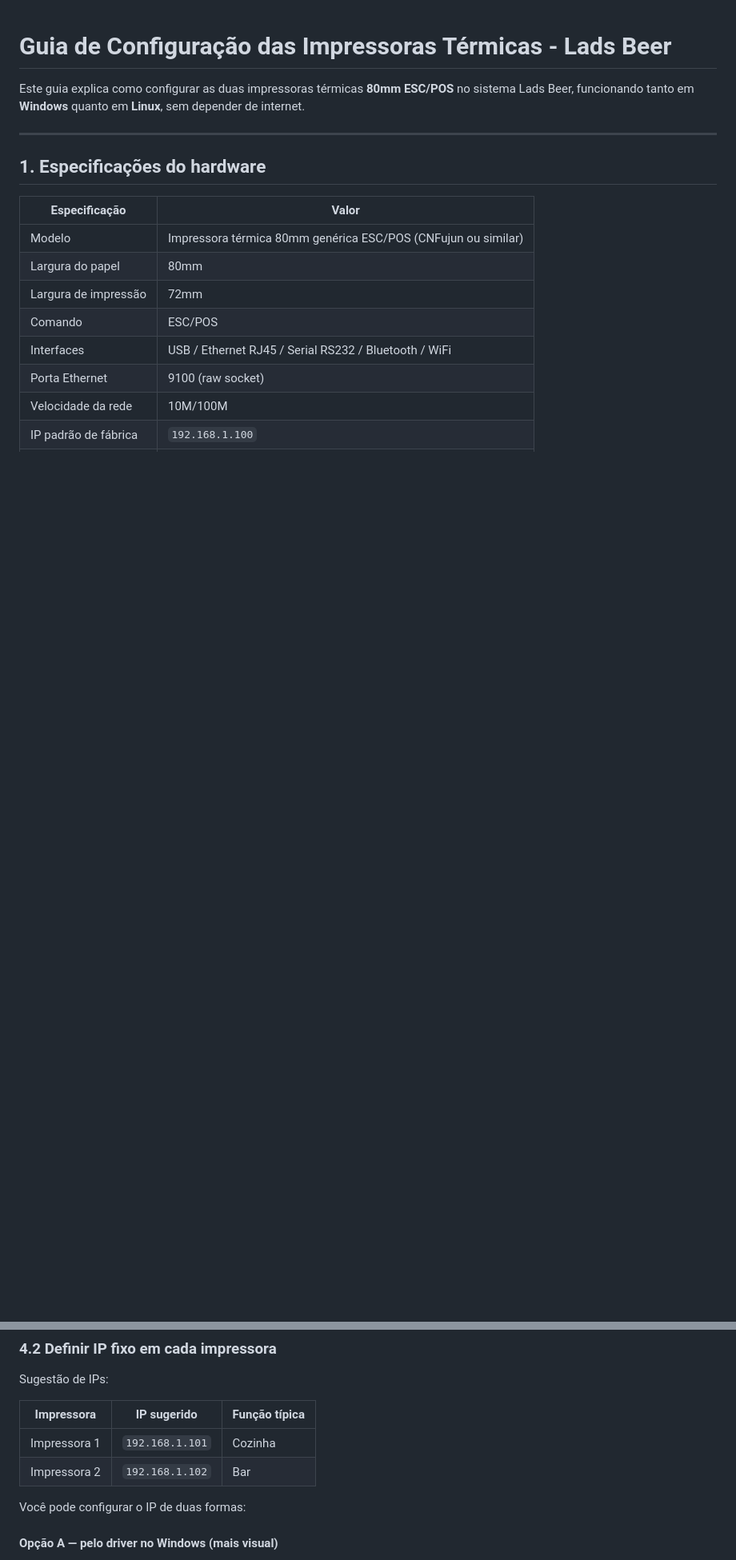
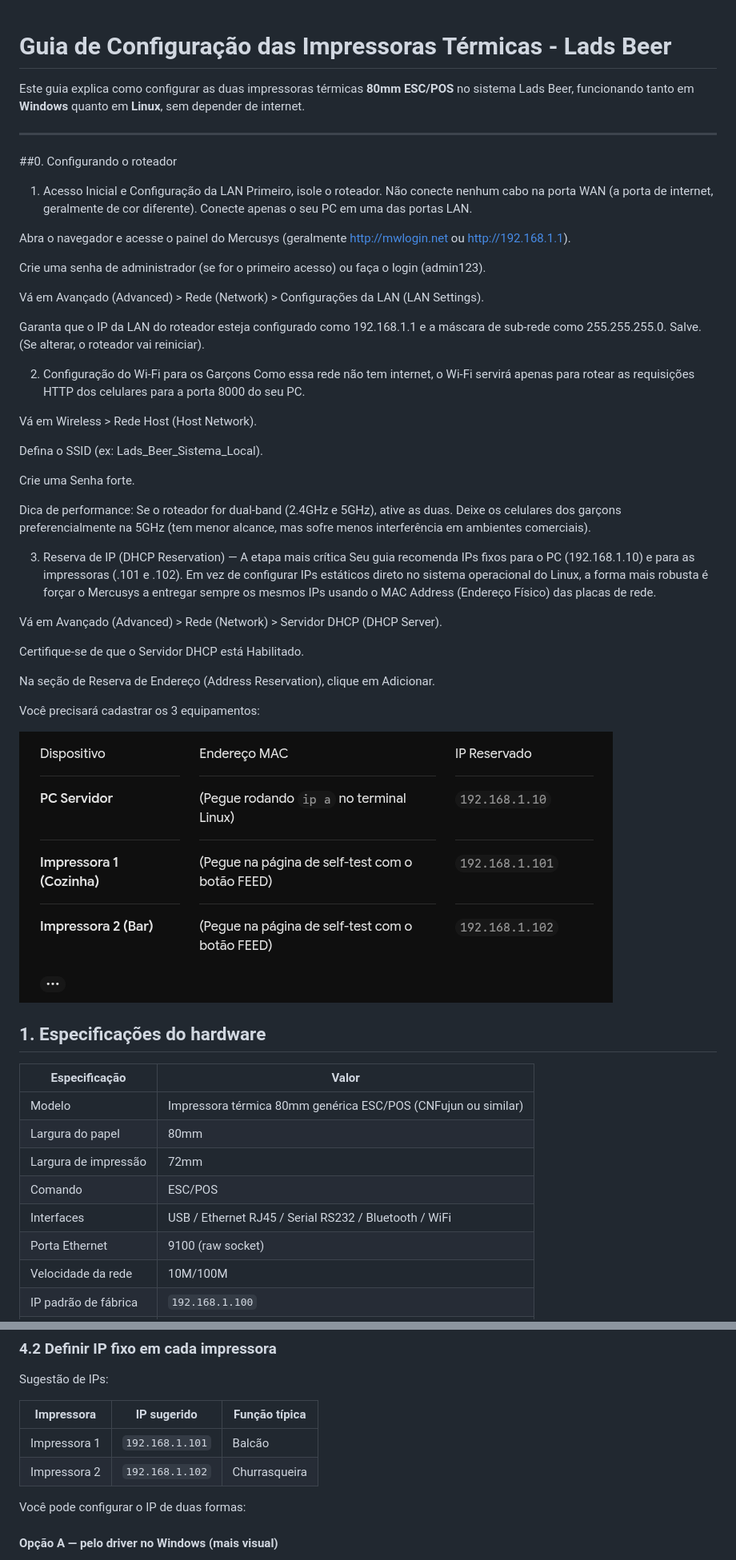
Before and after one commit to xoLucas/sistema-de-comandas-estoque, a Markdown page: docs/IMPRESSORAS.md, 2 parts joined by grey strips. Shown at 80% size. Rendered like a GitHub page; pictures changed too: docs/image.png (added); blank space fills up the shorter version.

Commit message:
chore: printers guide

```diff
--- a/docs/IMPRESSORAS.md
+++ b/docs/IMPRESSORAS.md
@@ -3,6 +3,43 @@
 Este guia explica como configurar as duas impressoras térmicas **80mm ESC/POS** no sistema Lads Beer, funcionando tanto em **Windows** quanto em **Linux**, sem depender de internet.
 
 ---
+
+##0. Configurando o roteador
+
+1. Acesso Inicial e Configuração da LAN
+Primeiro, isole o roteador. Não conecte nenhum cabo na porta WAN (a porta de internet, geralmente de cor diferente). Conecte apenas o seu PC em uma das portas LAN.
+
+Abra o navegador e acesse o painel do Mercusys (geralmente [http://mwlogin.net](http://mwlogin.net) ou [http://192.168.1.1](http://192.168.1.1)).
+
+Crie uma senha de administrador (se for o primeiro acesso) ou faça o login (admin123).
+
+Vá em Avançado (Advanced) > Rede (Network) > Configurações da LAN (LAN Settings).
+
+Garanta que o IP da LAN do roteador esteja configurado como 192.168.1.1 e a máscara de sub-rede como 255.255.255.0. Salve. (Se alterar, o roteador vai reiniciar).
+
+2. Configuração do Wi-Fi para os Garçons
+Como essa rede não tem internet, o Wi-Fi servirá apenas para rotear as requisições HTTP dos celulares para a porta 8000 do seu PC.
+
+Vá em Wireless > Rede Host (Host Network).
+
+Defina o SSID (ex: Lads_Beer_Sistema_Local).
+
+Crie uma Senha forte.
+
+Dica de performance: Se o roteador for dual-band (2.4GHz e 5GHz), ative as duas. Deixe os celulares dos garçons preferencialmente na 5GHz (tem menor alcance, mas sofre menos interferência em ambientes comerciais).
+
+3. Reserva de IP (DHCP Reservation) — A etapa mais crítica
+Seu guia recomenda IPs fixos para o PC (192.168.1.10) e para as impressoras (.101 e .102). Em vez de configurar IPs estáticos direto no sistema operacional do Linux, a forma mais robusta é forçar o Mercusys a entregar sempre os mesmos IPs usando o MAC Address (Endereço Físico) das placas de rede.
+
+Vá em Avançado (Advanced) > Rede (Network) > Servidor DHCP (DHCP Server).
+
+Certifique-se de que o Servidor DHCP está Habilitado.
+
+Na seção de Reserva de Endereço (Address Reservation), clique em Adicionar.
+
+Você precisará cadastrar os 3 equipamentos:
+
+![alt text](image.png)
 
 ## 1. Especificações do hardware
 
@@ -85,8 +122,8 @@ Sugestão de IPs:
 
 | Impressora | IP sugerido | Função típica |
 |------------|-------------|---------------|
-| Impressora 1 | `192.168.1.101` | Cozinha |
-| Impressora 2 | `192.168.1.102` | Bar |
+| Impressora 1 | `192.168.1.101` | Balcão |
+| Impressora 2 | `192.168.1.102` | Churrasqueira |
 
 Você pode configurar o IP de duas formas:
 
```
Also changed, not shown: 1 other file.
